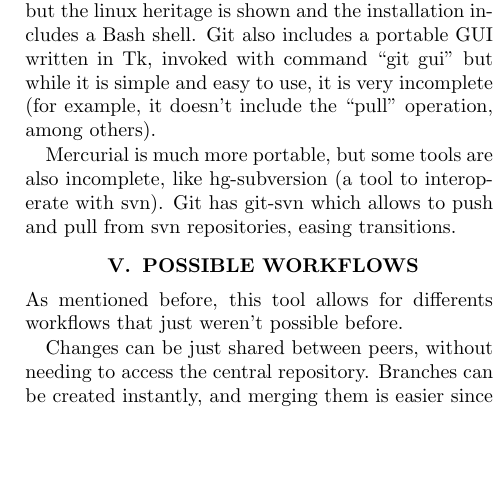
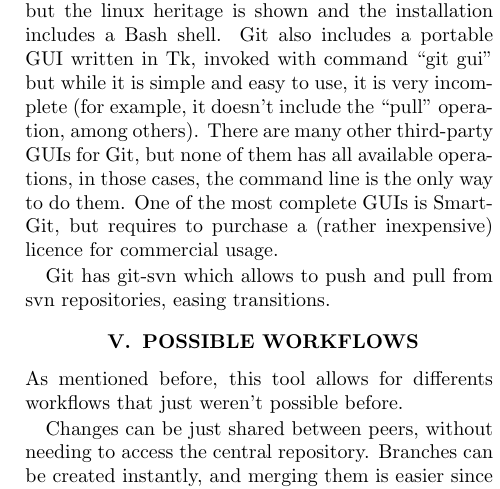
Before and after one commit to nicops/paperapit, a LaTeX document (laarsample.tex): part of one column of page 3 of 5, cut so that both start at the same text, the shorter picture padded with empty space. Compiled offline with pdfLaTeX.

Commit message:
Más detalles sobre las herramientas

```diff
--- a/laarsample.tex
+++ b/laarsample.tex
@@ -181,9 +181,12 @@ shown and the installation includes a Bash shell.
 Git also includes a portable GUI written in Tk, invoked with command ``git gui''
 but while it is simple and easy to use, it is very incomplete (for example,
 it doesn't include the ``pull'' operation, among others).
+There are many other third-party GUIs for Git, but none of them has all available operations, in those
+cases, the command line is the only way to do them. One of the most complete GUIs is SmartGit, but
+requires to purchase a (rather inexpensive) licence for commercial usage.
 
-Mercurial is much more portable, but some tools are also incomplete, like hg-subversion (a tool
-to interoperate with svn). Git has git-svn which allows to push and pull from svn repositories,
+
+Git has git-svn which allows to push and pull from svn repositories,
 easing transitions.
 
 
```
